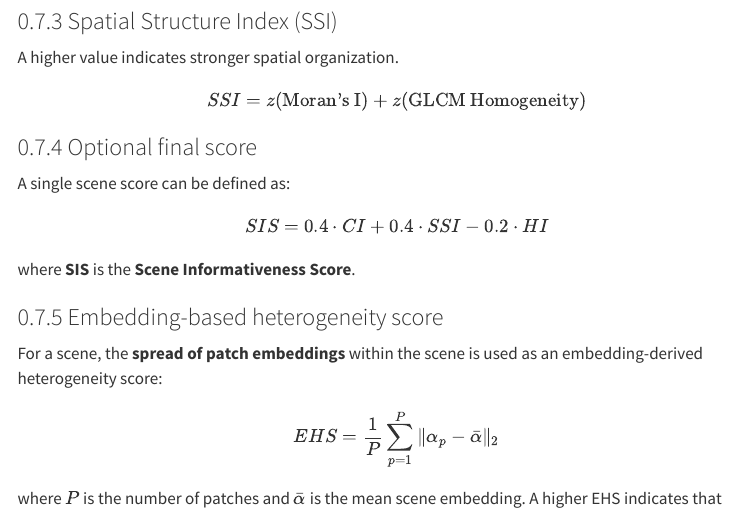
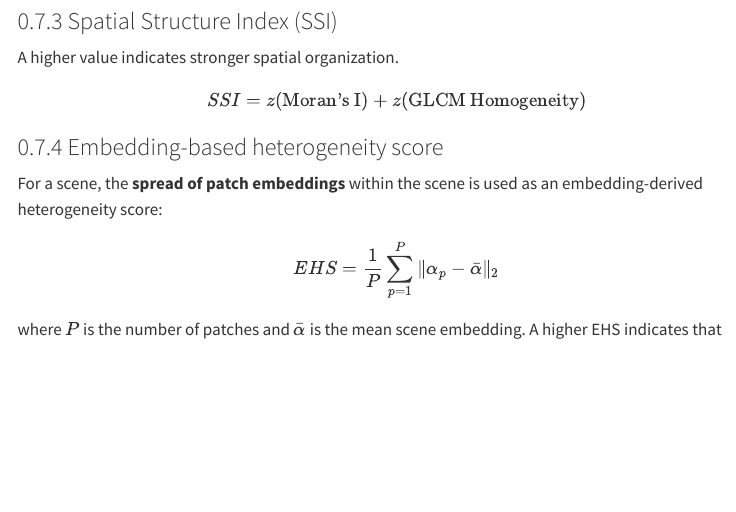
Before and after one commit to mohnark/multi-scale-spatial-heteroginity-analysis, a Quarto document (index.qmd): the page in a window 1100 px wide, from 4750 px down. Rendered offline with R 4.5, knitr and Pandoc in place of Quarto, with nearby package versions; menus at the side of the page are left out.

Commit message:
removed final score

```diff
--- a/index.qmd
+++ b/index.qmd
@@ -218,16 +218,6 @@ $$
 SSI = z(\text{Moran's I}) + z(\text{GLCM Homogeneity})
 $$
 
-### Optional final score
-
-A single scene score can be defined as:
-
-$$
-SIS = 0.4 \cdot CI + 0.4 \cdot SSI - 0.2 \cdot HI
-$$
-
-where **SIS** is the **Scene Informativeness Score**.
-
 ### Embedding-based heterogeneity score
 
 For a scene, the **spread of patch embeddings** within the scene is used as an embedding-derived heterogeneity score:
```
